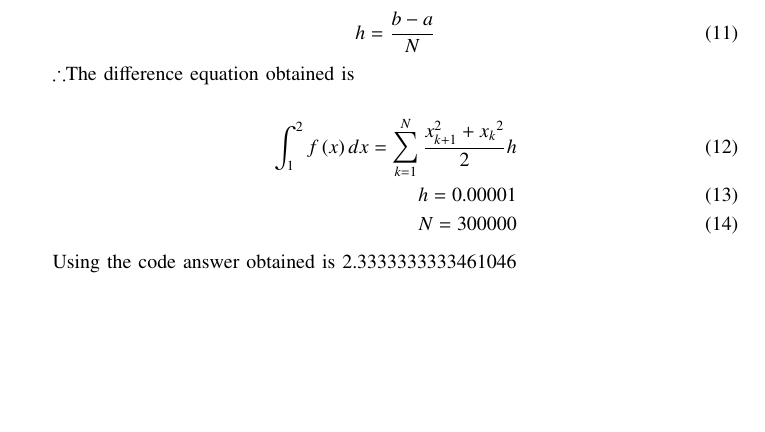
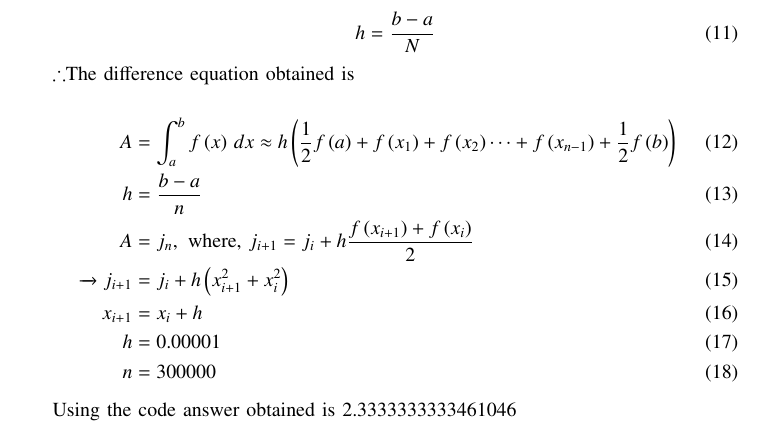
Before and after one commit to Shivam25-stack/EE1003, a LaTeX paper (assgn12.8.3.1.1/main.tex): part of page 2 of 3, cut so that both start at the same text, the shorter picture padded with empty space. Compiled offline with pdfLaTeX.

Commit message:
firstttt

```diff
--- a/assgn12.8.3.1.1/main.tex
+++ b/assgn12.8.3.1.1/main.tex
@@ -110,9 +110,13 @@ where
 \end{align}
 $\therefore$The difference equation obtained is\\
 \begin{align}
-    \int^{2}_{1} f\brak{x}dx=\sum^{N}_{k=1}\frac{{x_{k+1}^2}+{x_{k}}^2}{2}h\\
-    h=0.00001\\
-    N=300000
+    A &= \int_a^b f\brak{x}\, dx \approx h\brak{\frac{1}{2}f\brak{a} + f\brak{x_1} + f\brak{x_2} \cdots + f\brak{x_{n-1}} + \frac{1}{2}f\brak{b}}\\
+    h &= \frac{b-a}{n}\\
+    A &= j_n, \text{ where, } j_{i + 1} = j_i + h\frac{f\brak{x_{i+1}} + f\brak{x_i}}{2}\\
+        \xrightarrow{} j_{i + 1} &= j_i + h\brak{{x_{i+1}^2}+{x_{i}^2}}\\
+    x_{i+1} &= x_i + h\\
+    h&=0.00001\\
+    n&=300000
 \end{align}
 Using the code answer obtained is 2.3333333333461046
 
```
Also changed, not shown: assgn12.8.3.1.1/main.pdf, 1 other file.
